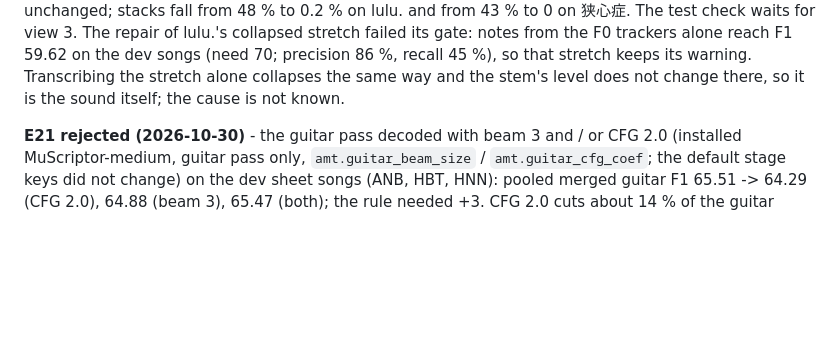
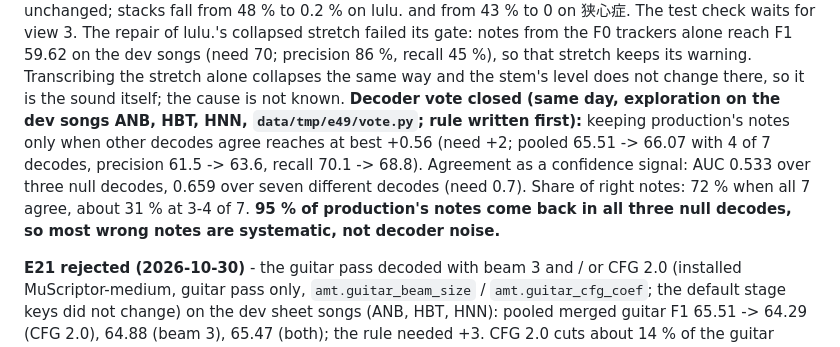
Before and after one commit to bhj2837/bandscribe, a Markdown page: docs/PROGRESS.md, the part around the change. Rendered like a GitHub page; blank space fills up the shorter version.

Commit message:
Decoder vote closed: at best +0.56, agreement AUC 0.659 at most
95 % of production's notes return in all three null decodes: most wrong notes are
systematic, not decoder noise.

```diff
--- a/docs/PROGRESS.md
+++ b/docs/PROGRESS.md
@@ -18,6 +18,10 @@ within 40 ms only the lowest stays). Dev pooled bass 82.60 -> 83.39 (HBT 81.54 -
 0.2 % on lulu. and from 43 % to 0 on 狭心症. The test check waits for view 3. The repair of lulu.'s collapsed stretch failed its gate: notes from
 the F0 trackers alone reach F1 59.62 on the dev songs (need 70; precision 86 %, recall 45 %), so that stretch keeps its warning. Transcribing the
 stretch alone collapses the same way and the stem's level does not change there, so it is the sound itself; the cause is not known.
+**Decoder vote closed (same day, exploration on the dev songs ANB, HBT, HNN, `data/tmp/e49/vote.py`; rule written first):** keeping production's notes only when other
+decodes agree reaches at best +0.56 (need +2; pooled 65.51 -> 66.07 with 4 of 7 decodes, precision 61.5 -> 63.6, recall 70.1 -> 68.8). Agreement as a confidence
+signal: AUC 0.533 over three null decodes, 0.659 over seven different decodes (need 0.7). Share of right notes: 72 % when all 7 agree, about 31 % at 3-4 of 7.
+**95 % of production's notes come back in all three null decodes, so most wrong notes are systematic, not decoder noise.**
 
 **E21 rejected (2026-10-30)** - the guitar pass decoded with beam 3 and / or CFG 2.0 (installed MuScriptor-medium,
 guitar pass only, `amt.guitar_beam_size` / `amt.guitar_cfg_coef`; the default stage keys did not change) on the dev
```
Also changed, not shown: docs/MIDTERM_REVIEW.md (+1 -0 lines).
